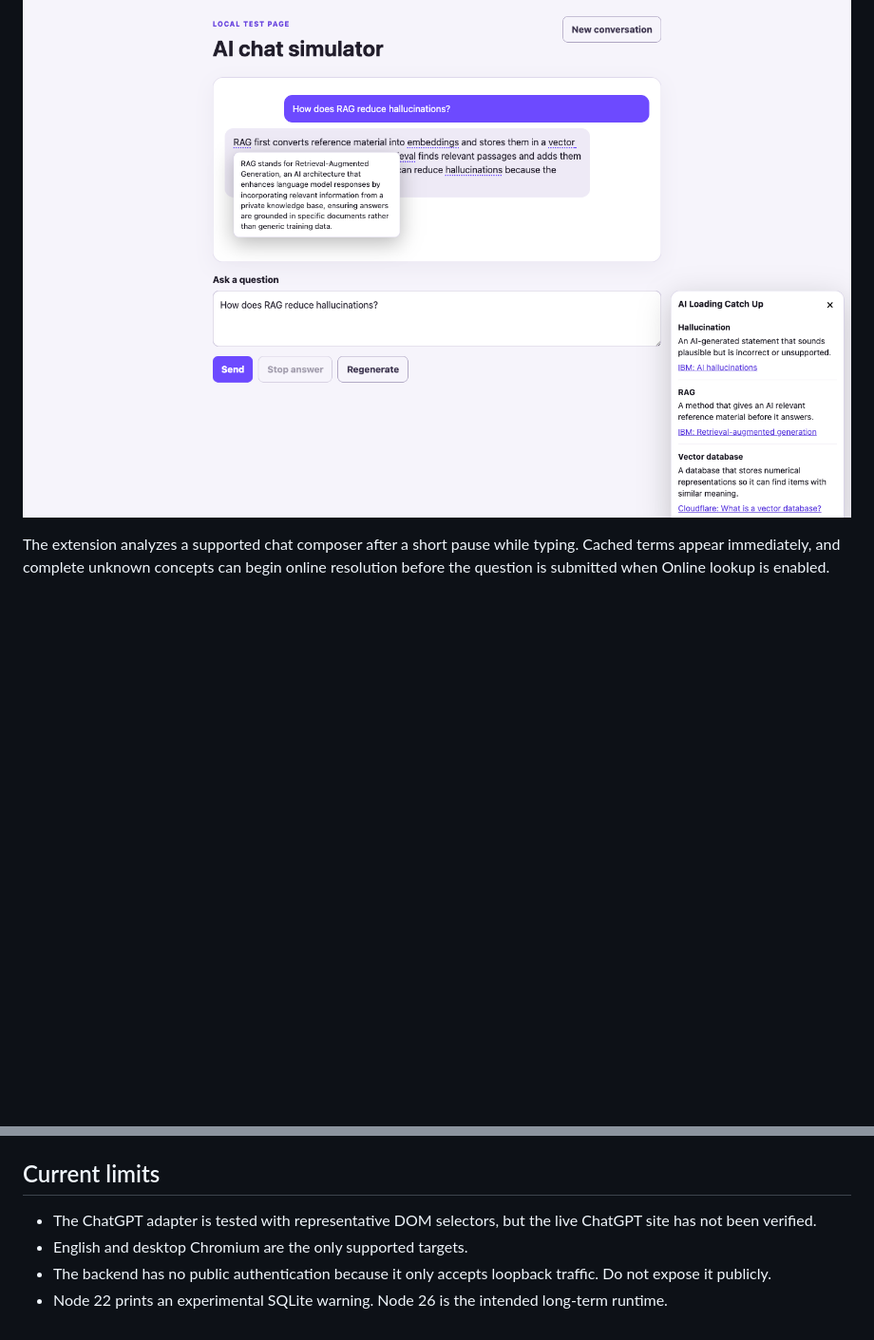
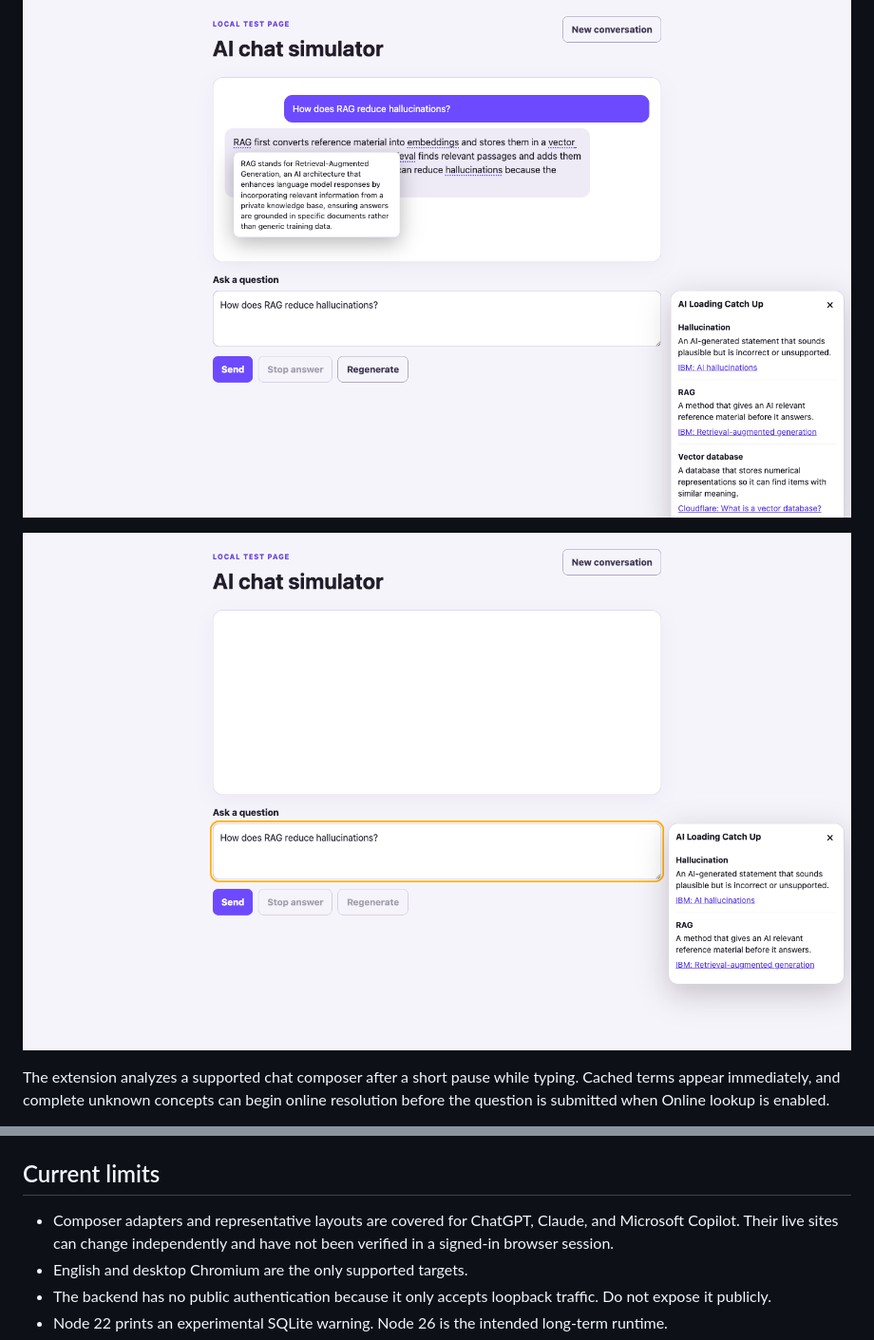
Before and after one commit to mohammedimtiyaz-1/ai-loading-catch-up, a Markdown page: README.md, 2 parts joined by grey strips. Shown at 95% size. Drawn GitHub-style; pictures changed too: docs/screenshots/ai-loading-catch-up-composer-anchor.png (added); blank space fills up the shorter version.

Commit message:
Anchor extension UI to AI chat composers

```diff
--- a/README.md
+++ b/README.md
@@ -3,6 +3,8 @@
 AI Loading Catch Up is a local Chrome extension that explains difficult concepts while the user waits for an AI-chat answer. Its open panel stays beside the composer for question concepts. After an answer stabilizes, it underlines up to five additional Tavily-backed concepts in the answer and shows a one-line explanation on hover or keyboard focus.
 
 ![AI Loading Catch Up showing five underlined answer concepts and a Tavily-backed hover explanation](docs/screenshots/ai-loading-catch-up-inline-tavily.png)
+
+![The explanation panel automatically aligned to the right edge and top edge of the visible chat composer](docs/screenshots/ai-loading-catch-up-composer-anchor.png)
 
 The extension analyzes a supported chat composer after a short pause while typing. Cached terms appear immediately, and complete unknown concepts can begin online resolution before the question is submitted when Online lookup is enabled.
 
@@ -44,7 +46,7 @@ npm run package
 
 ## Current limits
 
-- The ChatGPT adapter is tested with representative DOM selectors, but the live ChatGPT site has not been verified.
+- Composer adapters and representative layouts are covered for ChatGPT, Claude, and Microsoft Copilot. Their live sites can change independently and have not been verified in a signed-in browser session.
 - English and desktop Chromium are the only supported targets.
 - The backend has no public authentication because it only accepts loopback traffic. Do not expose it publicly.
 - Node 22 prints an experimental SQLite warning. Node 26 is the intended long-term runtime.
```
Also changed, not shown: docs/verification.md (+5 -4 lines), 5 other files.
